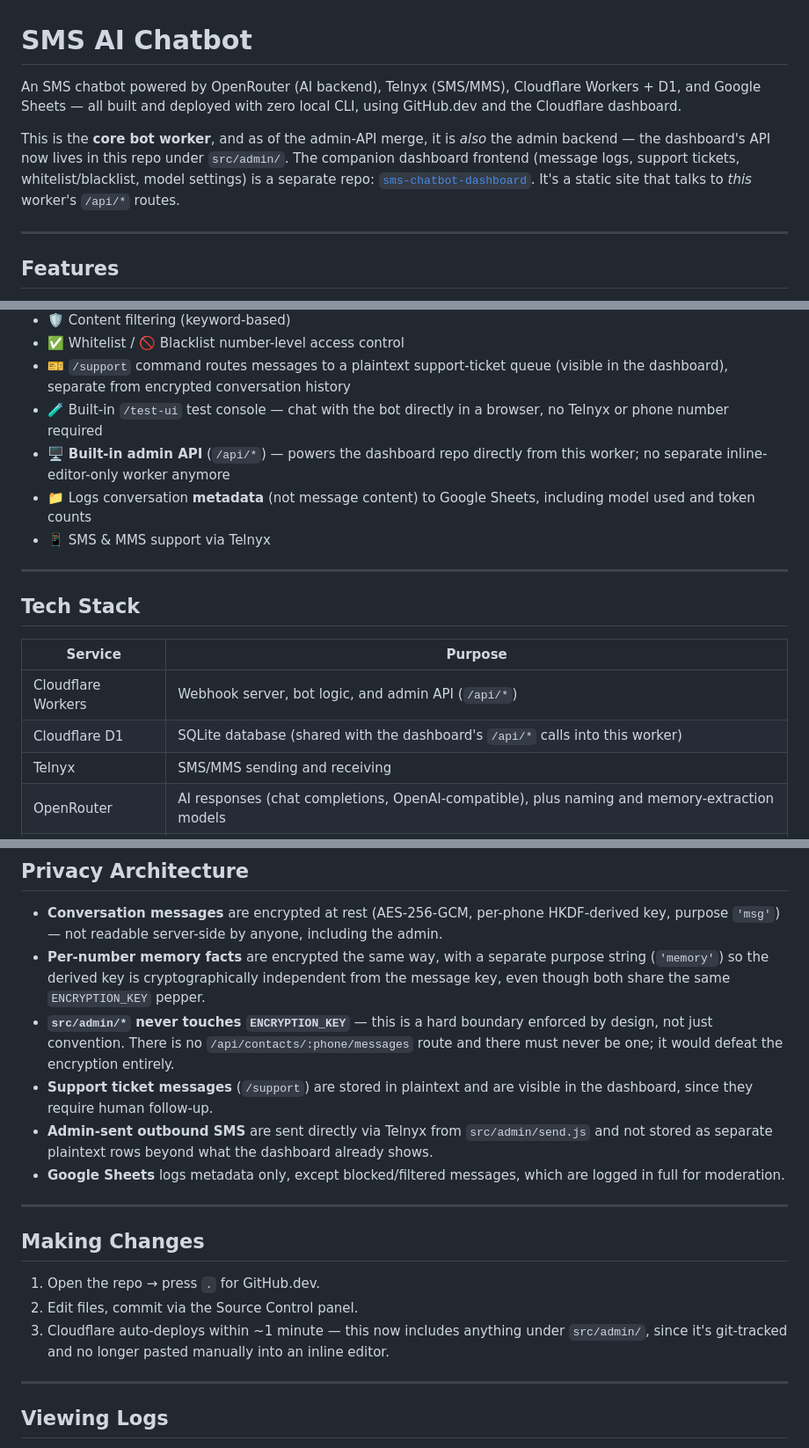
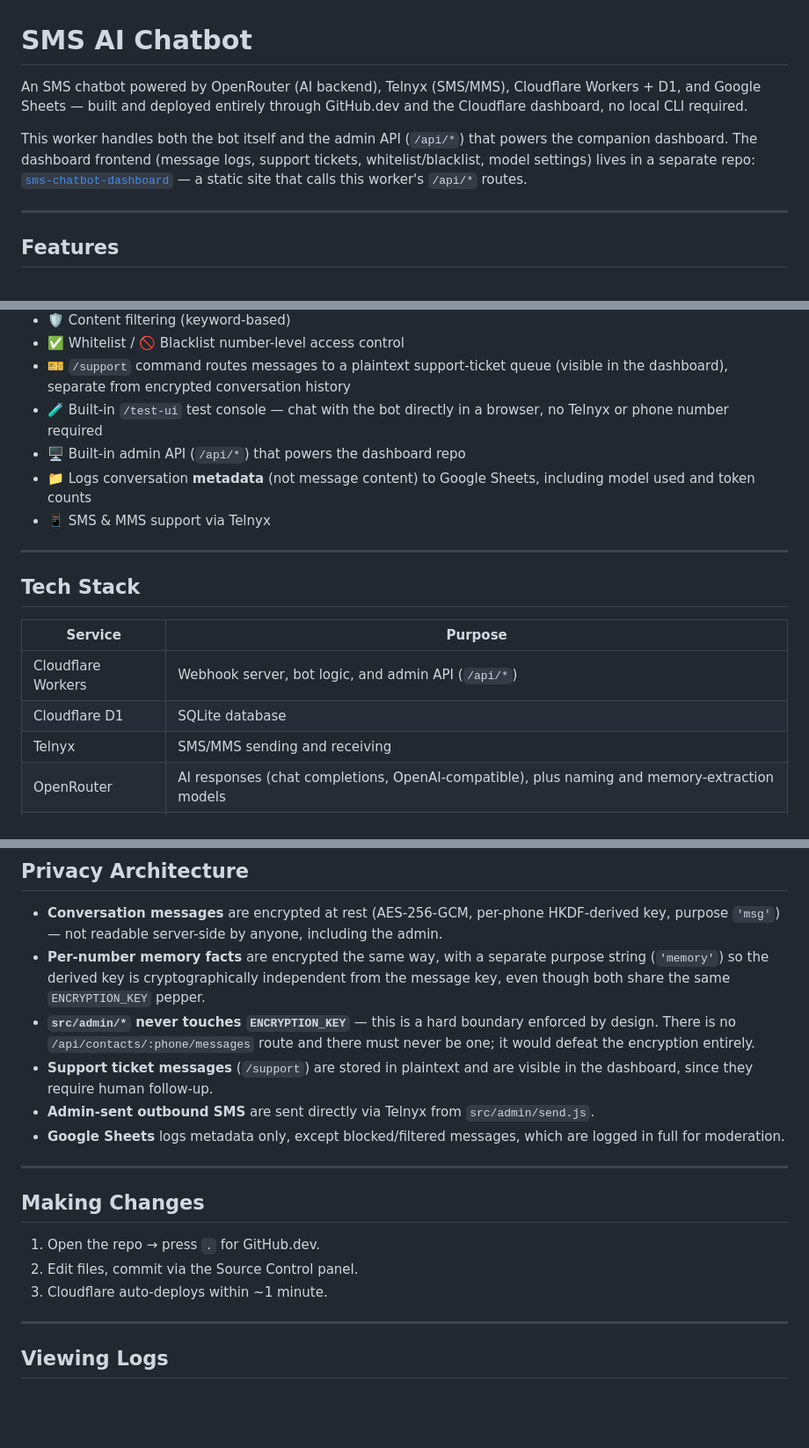
Before and after one commit to lowi-kr/sms-chatbot, a Markdown page: readme.md, 3 parts joined by grey strips. Shown at 88% size. Rendered like a GitHub page; blank space fills up the shorter version.

```diff
--- a/readme.md
+++ b/readme.md
@@ -1,8 +1,8 @@
 # SMS AI Chatbot
 
-An SMS chatbot powered by OpenRouter (AI backend), Telnyx (SMS/MMS), Cloudflare Workers + D1, and Google Sheets — all built and deployed with zero local CLI, using GitHub.dev and the Cloudflare dashboard.
+An SMS chatbot powered by OpenRouter (AI backend), Telnyx (SMS/MMS), Cloudflare Workers + D1, and Google Sheets — built and deployed entirely through GitHub.dev and the Cloudflare dashboard, no local CLI required.
 
-This is the **core bot worker**, and as of the admin-API merge, it is *also* the admin backend — the dashboard's API now lives in this repo under `src/admin/`. The companion dashboard frontend (message logs, support tickets, whitelist/blacklist, model settings) is a separate repo: [`sms-chatbot-dashboard`](https://github.com/lowi-kr/sms-chatbot-dashboard). It's a static site that talks to *this* worker's `/api/*` routes.
+This worker handles both the bot itself and the admin API (`/api/*`) that powers the companion dashboard. The dashboard frontend (message logs, support tickets, whitelist/blacklist, model settings) lives in a separate repo: [`sms-chatbot-dashboard`](https://github.com/lowi-kr/sms-chatbot-dashboard) — a static site that calls this worker's `/api/*` routes.
 
 ---
 
@@ -18,7 +18,7 @@ This is the **core bot worker**, and as of the admin-API merge, it is *also* the
 - ✅ Whitelist / 🚫 Blacklist number-level access control
 - 🎫 `/support` command routes messages to a plaintext support-ticket queue (visible in the dashboard), separate from encrypted conversation history
 - 🧪 Built-in `/test-ui` test console — chat with the bot directly in a browser, no Telnyx or phone number required
-- 🖥️ **Built-in admin API** (`/api/*`) — powers the dashboard repo directly from this worker; no separate inline-editor-only worker anymore
+- 🖥️ Built-in admin API (`/api/*`) that powers the dashboard repo
 - 📁 Logs conversation **metadata** (not message content) to Google Sheets, including model used and token counts
 - 📱 SMS & MMS support via Telnyx
 
@@ -29,7 +29,7 @@ This is the **core bot worker**, and as of the admin-API merge, it is *also* the
 | Service | Purpose |
 |---|---|
 | Cloudflare Workers | Webhook server, bot logic, and admin API (`/api/*`) |
-| Cloudflare D1 | SQLite database (shared with the dashboard's `/api/*` calls into this worker) |
+| Cloudflare D1 | SQLite database |
 | Telnyx | SMS/MMS sending and receiving |
 | OpenRouter | AI responses (chat completions, OpenAI-compatible), plus naming and memory-extraction models |
 | Google Sheets | Conversation metadata logging |
@@ -230,9 +225,9 @@ INSERT INTO whitelist (phone_number, label) VALUES ('+1234567890', 'My number');
 
 - **Conversation messages** are encrypted at rest (AES-256-GCM, per-phone HKDF-derived key, purpose `'msg'`) — not readable server-side by anyone, including the admin.
 - **Per-number memory facts** are encrypted the same way, with a separate purpose string (`'memory'`) so the derived key is cryptographically independent from the message key, even though both share the same `ENCRYPTION_KEY` pepper.
-- **`src/admin/*` never touches `ENCRYPTION_KEY`** — this is a hard boundary enforced by design, not just convention. There is no `/api/contacts/:phone/messages` route and there must never be one; it would defeat the encryption entirely.
+- **`src/admin/*` never touches `ENCRYPTION_KEY`** — this is a hard boundary enforced by design. There is no `/api/contacts/:phone/messages` route and there must never be one; it would defeat the encryption entirely.
 - **Support ticket messages** (`/support`) are stored in plaintext and are visible in the dashboard, since they require human follow-up.
-- **Admin-sent outbound SMS** are sent directly via Telnyx from `src/admin/send.js` and not stored as separate plaintext rows beyond what the dashboard already shows.
+- **Admin-sent outbound SMS** are sent directly via Telnyx from `src/admin/send.js`.
 - **Google Sheets** logs metadata only, except blocked/filtered messages, which are logged in full for moderation.
 
 ---
@@ -241,7 +236,7 @@ INSERT INTO whitelist (phone_number, label) VALUES ('+1234567890', 'My number');
 
 1. Open the repo → press `.` for GitHub.dev.
 2. Edit files, commit via the Source Control panel.
-3. Cloudflare auto-deploys within ~1 minute — this now includes anything under `src/admin/`, since it's git-tracked and no longer pasted manually into an inline editor.
+3. Cloudflare auto-deploys within ~1 minute.
 
 ---
 
```
Also changed, not shown: other parts of readme.md (+4 -9 lines).
